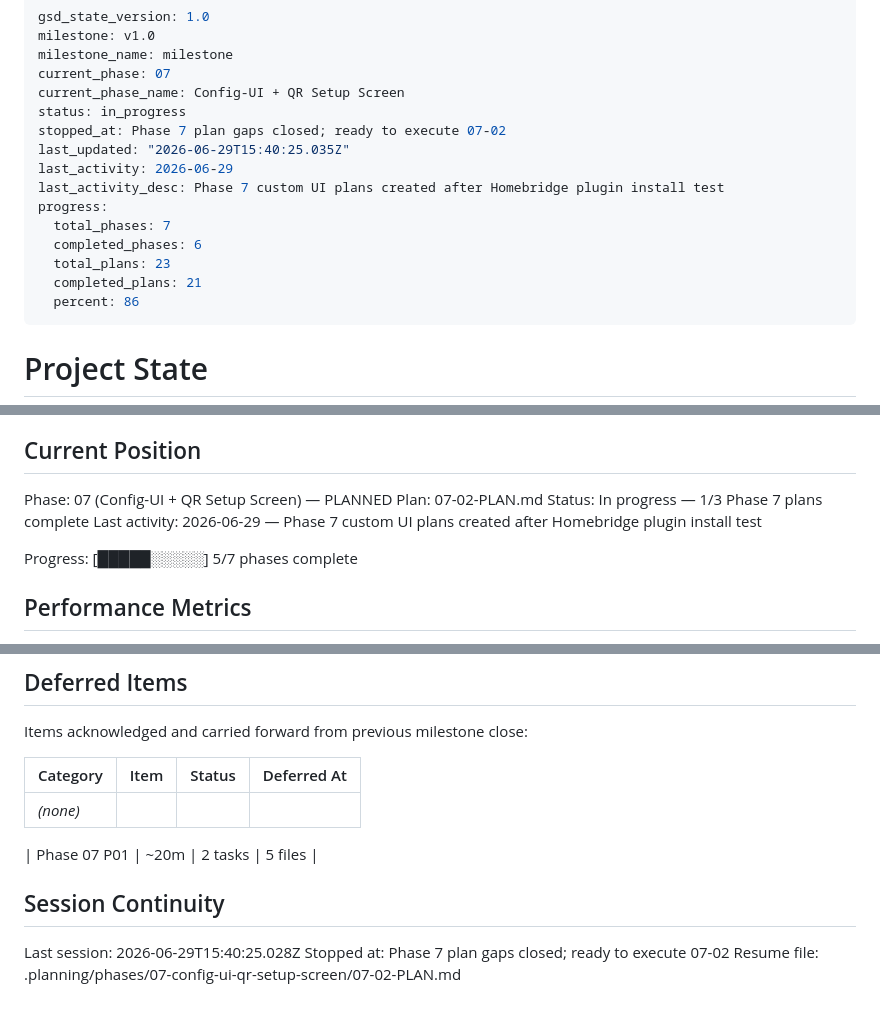
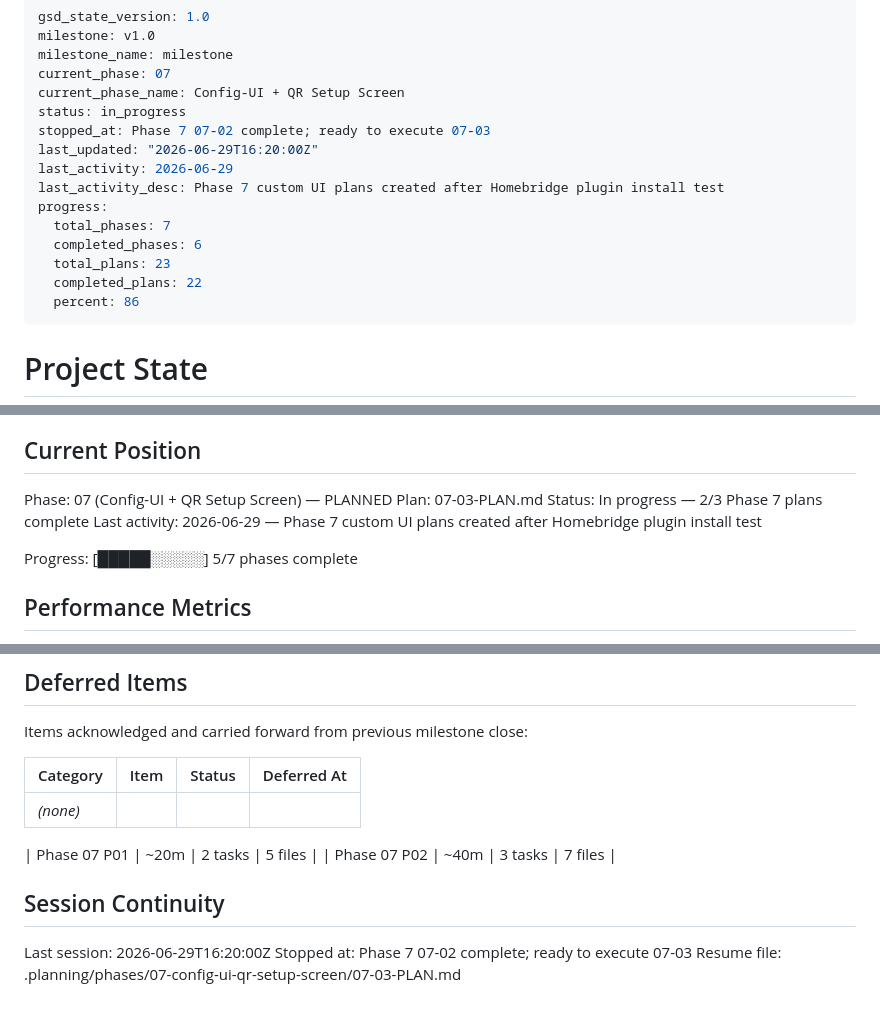
Before and after one commit to supagroova/homebridge-tuya-smartlife, a Markdown page: .planning/STATE.md, 3 parts joined by grey strips. Drawn GitHub-style.

Commit message:
docs(07-02): summarize qr ui implementation

```diff
--- a/.planning/STATE.md
+++ b/.planning/STATE.md
@@ -5,15 +5,15 @@ milestone_name: milestone
 current_phase: 07
 current_phase_name: Config-UI + QR Setup Screen
 status: in_progress
-stopped_at: Phase 7 plan gaps closed; ready to execute 07-02
-last_updated: "2026-06-29T15:40:25.035Z"
+stopped_at: Phase 7 07-02 complete; ready to execute 07-03
+last_updated: "2026-06-29T16:20:00Z"
 last_activity: 2026-06-29
 last_activity_desc: Phase 7 custom UI plans created after Homebridge plugin install test
 progress:
   total_phases: 7
   completed_phases: 6
   total_plans: 23
-  completed_plans: 21
+  completed_plans: 22
   percent: 86
 ---
 
@@ -29,8 +29,8 @@ See: .planning/PROJECT.md (updated 2026-06-24)
 ## Current Position
 
 Phase: 07 (Config-UI + QR Setup Screen) — PLANNED
-Plan: 07-02-PLAN.md
-Status: In progress — 1/3 Phase 7 plans complete
+Plan: 07-03-PLAN.md
+Status: In progress — 2/3 Phase 7 plans complete
 Last activity: 2026-06-29 — Phase 7 custom UI plans created after Homebridge plugin install test
 
 Progress: [█████░░░░░] 5/7 phases complete
@@ -122,9 +122,10 @@ Items acknowledged and carried forward from previous milestone close:
 | *(none)* | | | |
 
 | Phase 07 P01 | ~20m | 2 tasks | 5 files |
+| Phase 07 P02 | ~40m | 3 tasks | 7 files |
 
 ## Session Continuity
 
-Last session: 2026-06-29T15:40:25.028Z
-Stopped at: Phase 7 plan gaps closed; ready to execute 07-02
-Resume file: .planning/phases/07-config-ui-qr-setup-screen/07-02-PLAN.md
+Last session: 2026-06-29T16:20:00Z
+Stopped at: Phase 7 07-02 complete; ready to execute 07-03
+Resume file: .planning/phases/07-config-ui-qr-setup-screen/07-03-PLAN.md
```
Also changed, not shown: .planning/ROADMAP.md (+2 -2 lines), 1 other file.
